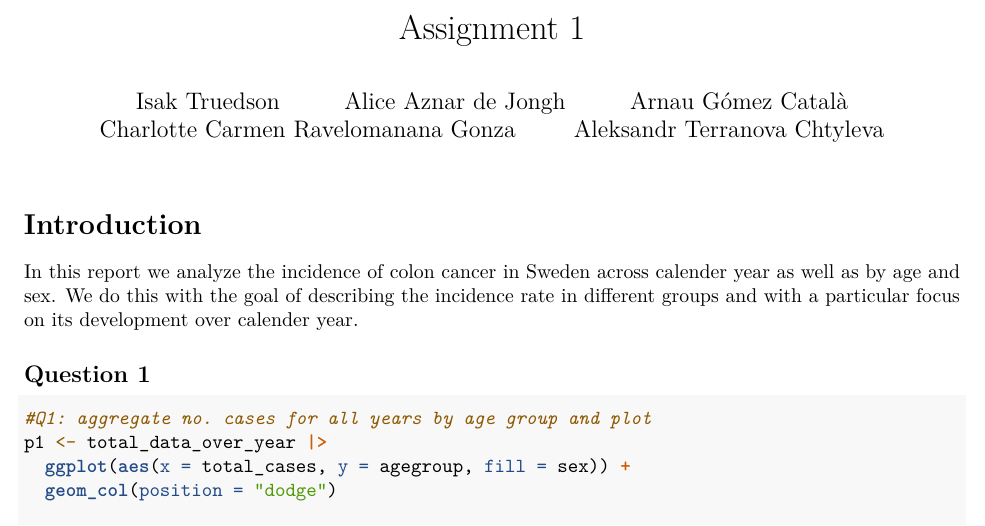
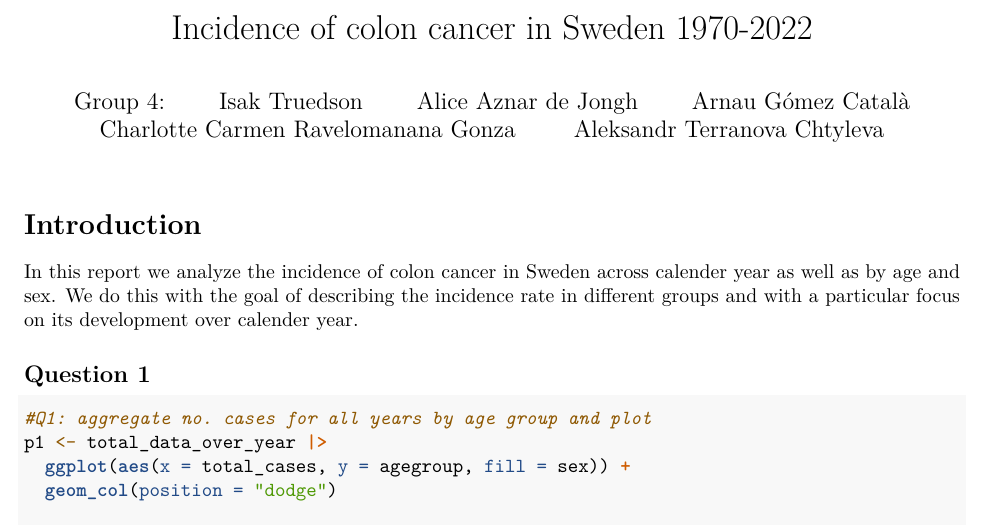
Before and after one commit to GotalArnau/Biostatistics-I-Project-Group-4, an R Markdown document (Assignment_I/Report.Rmd): part of page 1 of 13, cut at the place of the change. Rendered offline with R 4.5, knitr and Pandoc, then LaTeX, with nearby package versions.

Commit message:
title change

```diff
--- a/Assignment_I/Report.Rmd
+++ b/Assignment_I/Report.Rmd
@@ -1,6 +1,7 @@
 ---
-title: "Assignment 1"
+title: "Incidence of colon cancer in Sweden 1970-2022"
 author:
+  - "Group 4:"
   - "Isak Truedson"
   - "Alice Aznar de Jongh"
   - "Arnau Gómez Català"
```
